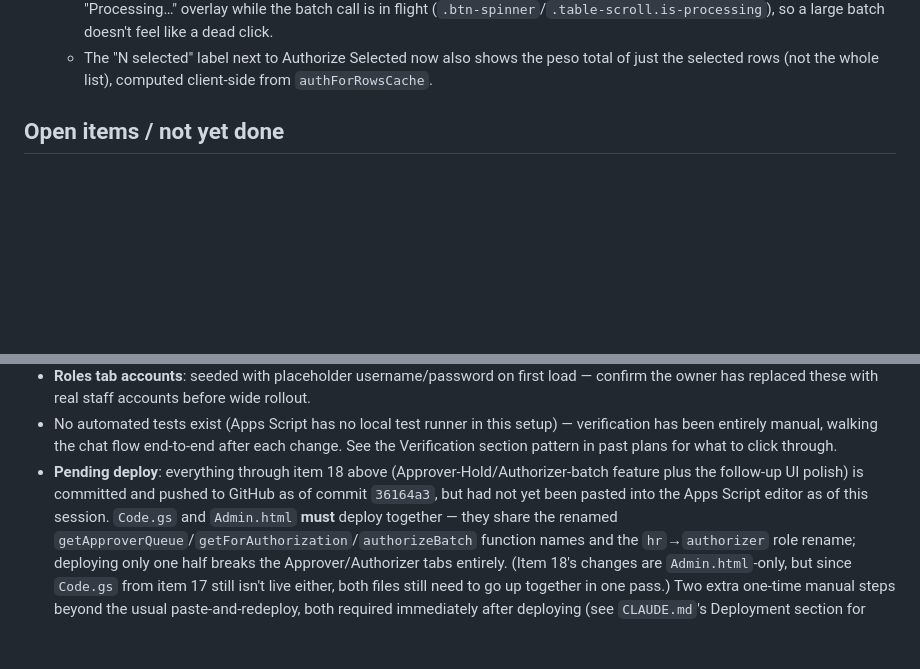
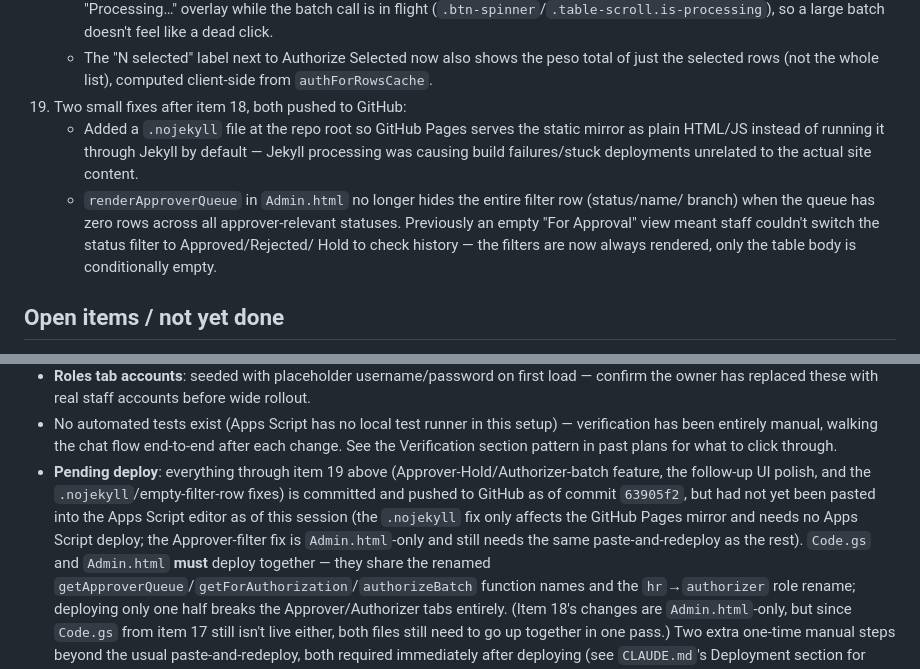
Before and after one commit to photolinepayroll/CAportal, a Markdown page: resume.md, 2 parts joined by grey strips. GitHub-like rendering; blank space fills up the shorter version.

Commit message:
Document .nojekyll and Approver empty-filter-row fixes in resume.md
Two recent commits (cc39849, 63905f2) weren't reflected in the build
history yet; adds them as item 19 and updates the pending-deploy
commit reference from 36164a3 to 63905f2.

Co-Authored-By: Claude Sonnet 5 <noreply@anthropic.com>

```diff
--- a/resume.md
+++ b/resume.md
@@ -134,6 +134,15 @@ and iterating on real feedback.
       (`.btn-spinner`/`.table-scroll.is-processing`), so a large batch doesn't feel like a dead click.
     - The "N selected" label next to Authorize Selected now also shows the peso total of just the
       selected rows (not the whole list), computed client-side from `authForRowsCache`.
+19. Two small fixes after item 18, both pushed to GitHub:
+    - Added a `.nojekyll` file at the repo root so GitHub Pages serves the static mirror as plain
+      HTML/JS instead of running it through Jekyll by default — Jekyll processing was causing
+      build failures/stuck deployments unrelated to the actual site content.
+    - `renderApproverQueue` in `Admin.html` no longer hides the entire filter row (status/name/
+      branch) when the queue has zero rows across all approver-relevant statuses. Previously an
+      empty "For Approval" view meant staff couldn't switch the status filter to Approved/Rejected/
+      Hold to check history — the filters are now always rendered, only the table body is
+      conditionally empty.
 
 ## Open items / not yet done
 - **Login brute-force protection**: flagged to the owner, not yet implemented. `findUser_`/`login`
@@ -149,9 +158,12 @@ and iterating on real feedback.
 - No automated tests exist (Apps Script has no local test runner in this setup) — verification has
   been entirely manual, walking the chat flow end-to-end after each change. See the Verification
   section pattern in past plans for what to click through.
-- **Pending deploy**: everything through item 18 above (Approver-Hold/Authorizer-batch feature plus
-  the follow-up UI polish) is committed and pushed to GitHub as of commit `36164a3`, but had not yet
-  been pasted into the Apps Script editor as of this session. `Code.gs` and `Admin.html` **must**
+- **Pending deploy**: everything through item 19 above (Approver-Hold/Authorizer-batch feature, the
+  follow-up UI polish, and the `.nojekyll`/empty-filter-row fixes) is committed and pushed to GitHub
+  as of commit `63905f2`, but had not yet been pasted into the Apps Script editor as of this session
+  (the `.nojekyll` fix only affects the GitHub Pages mirror and needs no Apps Script deploy; the
+  Approver-filter fix is `Admin.html`-only and still needs the same paste-and-redeploy as the rest).
+  `Code.gs` and `Admin.html` **must**
   deploy together — they share the renamed `getApproverQueue`/`getForAuthorization`/`authorizeBatch`
   function names and the `hr`→`authorizer` role rename; deploying only one half breaks the
   Approver/Authorizer tabs entirely. (Item 18's changes are `Admin.html`-only, but since `Code.gs`
```
Also changed, not shown: other parts of resume.md (+1 -1 lines).
